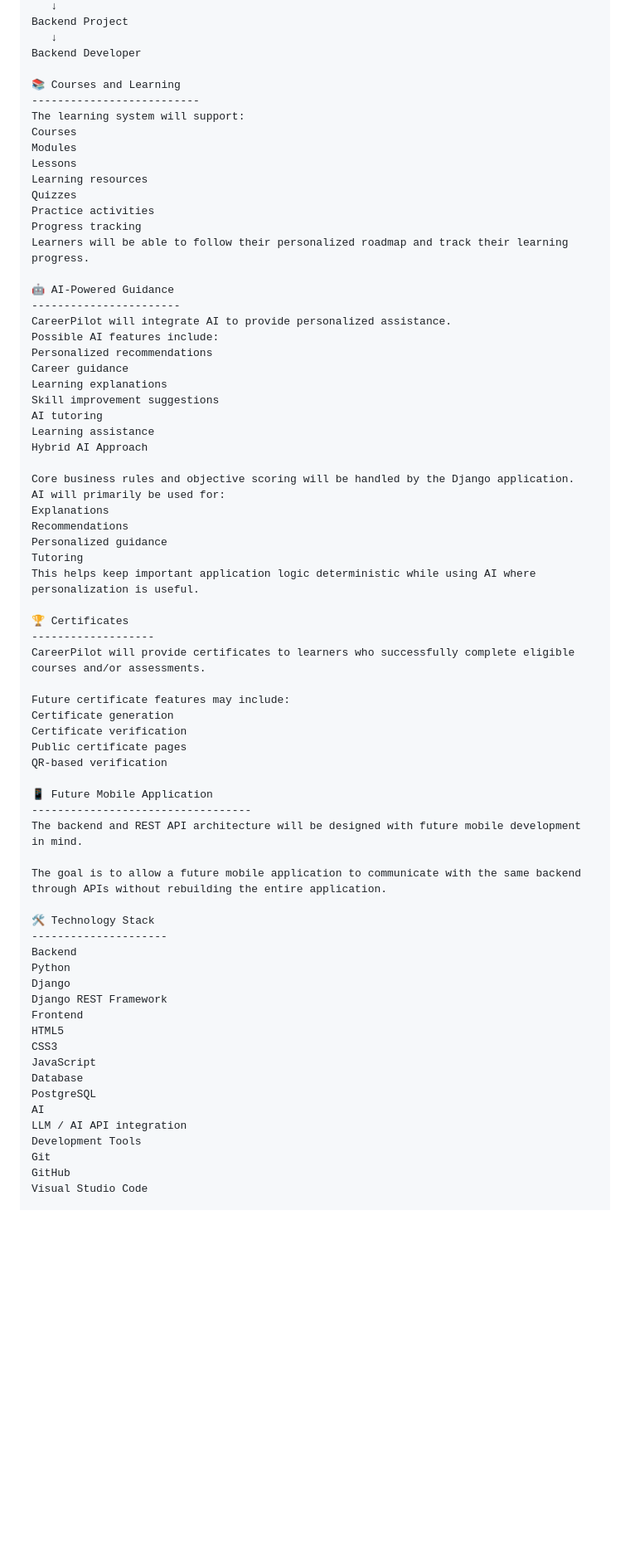
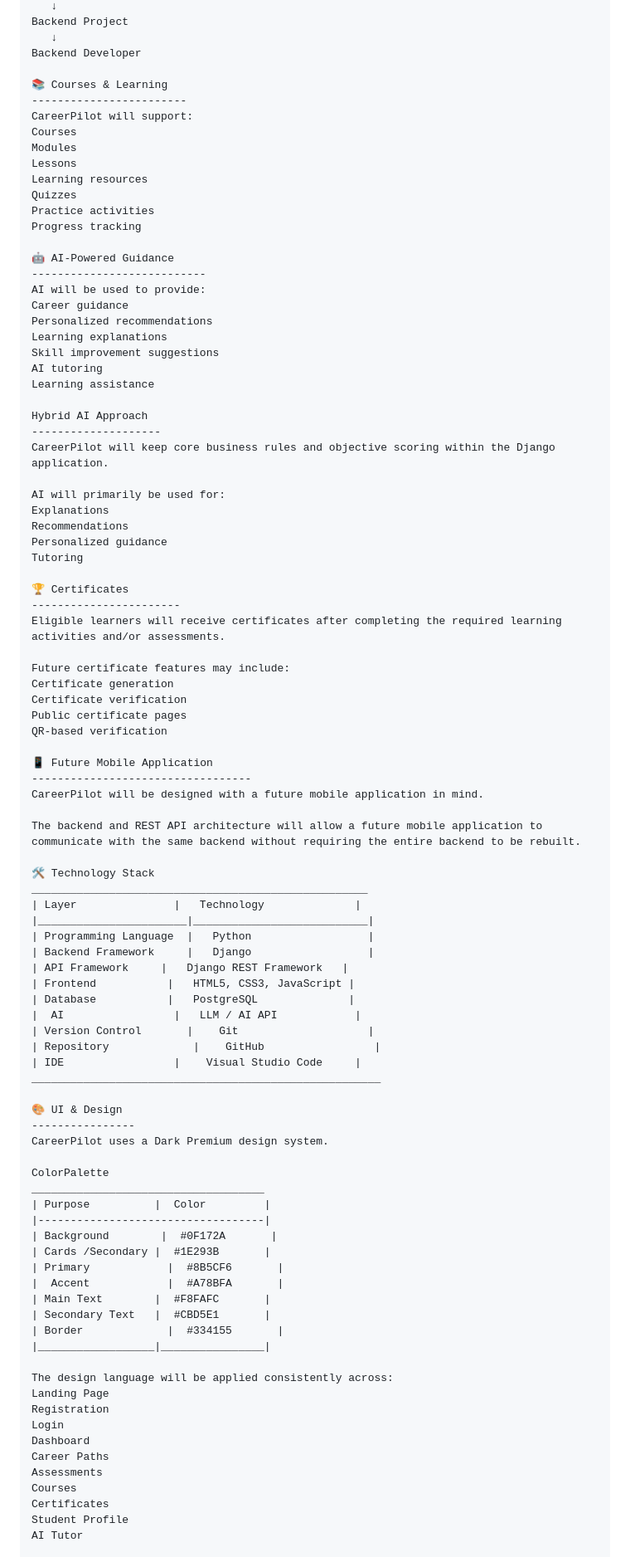
Before and after one commit to beheradeeptimayee/CareerPilot, a Markdown page: README.md, the part around one of its changes. Shown at 83% size. Drawn GitHub-style; blank space fills up the shorter version.

```diff
--- a/README.md
+++ b/README.md
@@ -147,9 +138,9 @@ Backend Project
    ↓
 Backend Developer
 
-📚 Courses and Learning
---------------------------
-The learning system will support:
+📚 Courses & Learning
+------------------------
+CareerPilot will support:
 Courses
 Modules
 Lessons
@@ -157,31 +148,30 @@ Learning resources
 Quizzes
 Practice activities
 Progress tracking
-Learners will be able to follow their personalized roadmap and track their learning progress.
 
 🤖 AI-Powered Guidance
------------------------
-CareerPilot will integrate AI to provide personalized assistance.
-Possible AI features include:
+---------------------------
+AI will be used to provide:
+Career guidance
 Personalized recommendations
-Career guidance
 Learning explanations
 Skill improvement suggestions
 AI tutoring
 Learning assistance
+
 Hybrid AI Approach
+--------------------
+CareerPilot will keep core business rules and objective scoring within the Django application.
 
-Core business rules and objective scoring will be handled by the Django application.
 AI will primarily be used for:
 Explanations
 Recommendations
 Personalized guidance
 Tutoring
-This helps keep important application logic deterministic while using AI where personalization is useful.
 
 🏆 Certificates
--------------------
-CareerPilot will provide certificates to learners who successfully complete eligible courses and/or assessments.
+-----------------------
+Eligible learners will receive certificates after completing the required learning activities and/or assessments.
 
 Future certificate features may include:
 Certificate generation
@@ -191,27 +181,52 @@ QR-based verification
 
 📱 Future Mobile Application
 ----------------------------------
-The backend and REST API architecture will be designed with future mobile development in mind.
+CareerPilot will be designed with a future mobile application in mind.
 
-The goal is to allow a future mobile application to communicate with the same backend through APIs without rebuilding the entire application.
+The backend and REST API architecture will allow a future mobile application to communicate with the same backend without requiring the entire backend to be rebuilt.
 
 🛠️ Technology Stack
----------------------
-Backend
-Python
-Django
-Django REST Framework
-Frontend
-HTML5
-CSS3
-JavaScript
-Database
-PostgreSQL
-AI
-LLM / AI API integration
-Development Tools
-Git
-GitHub
-Visual Studio Code
+____________________________________________________
+| Layer	              |   Technology              |
+|_______________________|___________________________|
+| Programming Language  |   Python                  |
+| Backend Framework	    |   Django                  |
+| API Framework	    |   Django REST Framework   |
+| Frontend	         |   HTML5, CSS3, JavaScript |
+| Database	         |   PostgreSQL              |
+|  AI	              |   LLM / AI API            |
+| Version Control	    |    Git                    |
+| Repository	         |    GitHub                 |
+| IDE	              |    Visual Studio Code     |
+______________________________________________________
+
+🎨 UI & Design
+----------------
+CareerPilot uses a Dark Premium design system.
+
+ColorPalette
+____________________________________
+| Purpose          |  Color         |
+|-----------------------------------|
+| Background	    |  #0F172A       |
+| Cards /Secondary |  #1E293B       |
+| Primary	         |  #8B5CF6       |
+|  Accent	         |  #A78BFA       |
+| Main Text        |  #F8FAFC       |
+| Secondary Text   |  #CBD5E1       |
+| Border	         |  #334155       |
+|__________________|________________|
+
+The design language will be applied consistently across:
+Landing Page
+Registration
+Login
+Dashboard
+Career Paths
+Assessments
+Courses
+Certificates
+Student Profile
+AI Tutor
 
 🏗️ Project Architecture
```
Also changed, not shown: other parts of README.md (+267 -342 lines).
